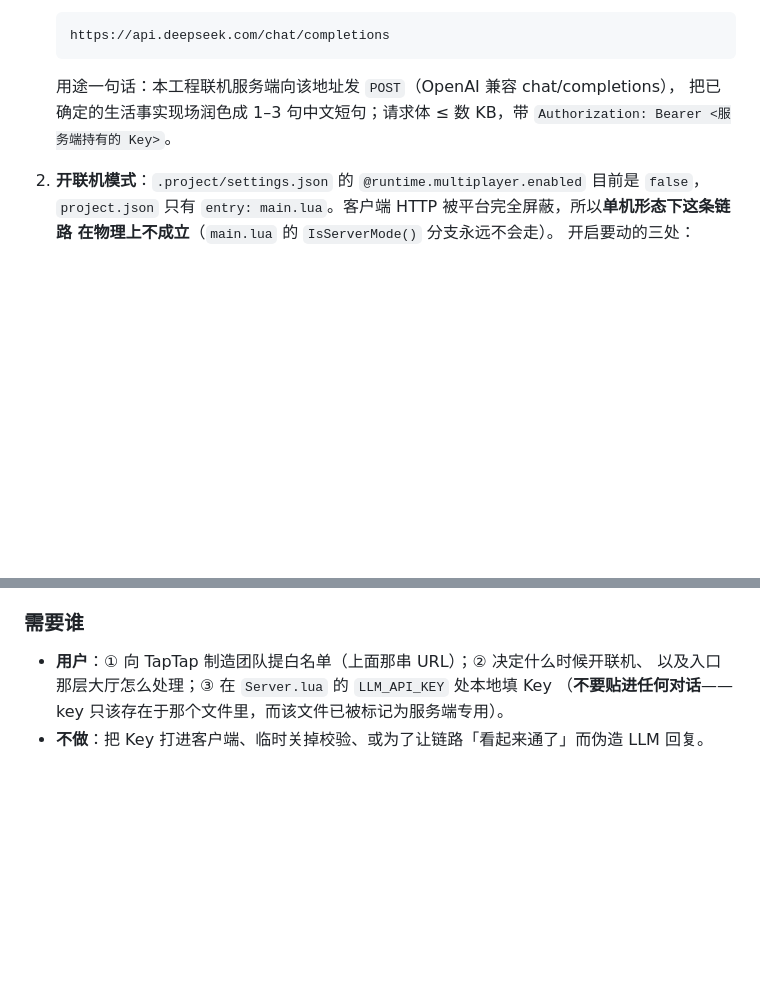
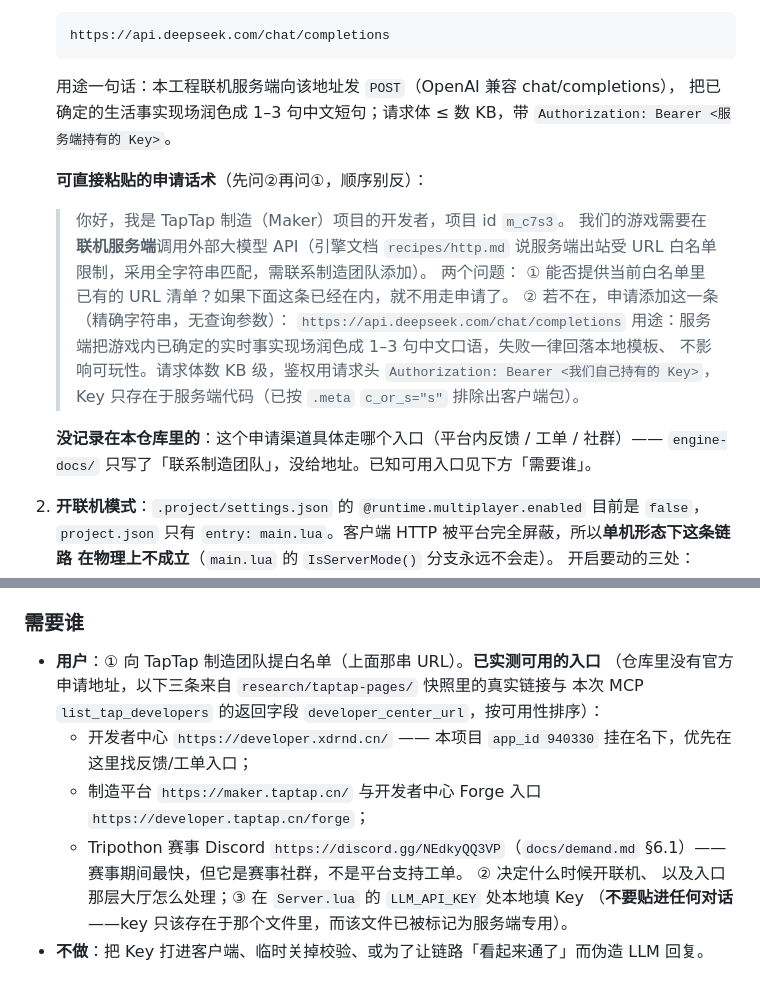
Before and after one commit to Shellingfordh/LiangLiao, a Markdown page: BLOCKED.md, 2 parts joined by grey strips. GitHub-like rendering; blank space fills up the shorter version.

Commit message:
[1790446232636] sync at 2026/9/27 02:10:32

```diff
--- a/BLOCKED.md
+++ b/BLOCKED.md
@@ -482,6 +482,22 @@ LSP `Errors: 0`、`git diff --check` exit 0，交付 commit `e40fb21`），但**
    用途一句话：本工程联机服务端向该地址发 `POST`（OpenAI 兼容 chat/completions），
    把已确定的生活事实现场润色成 1–3 句中文短句；请求体 ≤ 数 KB，带 `Authorization: Bearer <服务端持有的 Key>`。
 
+   **可直接粘贴的申请话术**（先问②再问①，顺序别反）：
+
+   > 你好，我是 TapTap 制造（Maker）项目的开发者，项目 id `m_c7s3`。
+   > 我们的游戏需要在**联机服务端**调用外部大模型 API（引擎文档 `recipes/http.md` 说服务端出站受
+   > URL 白名单限制，采用全字符串匹配，需联系制造团队添加）。
+   > 两个问题：
+   > ① 能否提供当前白名单里已有的 URL 清单？如果下面这条已经在内，就不用走申请了。
+   > ② 若不在，申请添加这一条（精确字符串，无查询参数）：
+   > `https://api.deepseek.com/chat/completions`
+   > 用途：服务端把游戏内已确定的实时事实现场润色成 1–3 句中文口语，失败一律回落本地模板、
+   > 不影响可玩性。请求体数 KB 级，鉴权用请求头 `Authorization: Bearer <我们自己持有的 Key>`，
+   > Key 只存在于服务端代码（已按 `.meta` `c_or_s="s"` 排除出客户端包）。
+
+   **没记录在本仓库里的**：这个申请渠道具体走哪个入口（平台内反馈 / 工单 / 社群）——
+   `engine-docs/` 只写了「联系制造团队」，没给地址。已知可用入口见下方「需要谁」。
+
 2. **开联机模式**：`.project/settings.json` 的 `@runtime.multiplayer.enabled` 目前是 `false`，
    `project.json` 只有 `entry: main.lua`。客户端 HTTP 被平台完全屏蔽，所以**单机形态下这条链路
    在物理上不成立**（`main.lua` 的 `IsServerMode()` 分支永远不会走）。
@@ -509,7 +525,14 @@ LSP `Errors: 0`、`git diff --check` exit 0，交付 commit `e40fb21`），但**
 
 ### 需要谁
 
-- **用户**：① 向 TapTap 制造团队提白名单（上面那串 URL）；② 决定什么时候开联机、
+- **用户**：① 向 TapTap 制造团队提白名单（上面那串 URL）。**已实测可用的入口**
+  （仓库里没有官方申请地址，以下三条来自 `research/taptap-pages/` 快照里的真实链接与
+  本次 MCP `list_tap_developers` 的返回字段 `developer_center_url`，按可用性排序）：
+  - 开发者中心 `https://developer.xdrnd.cn/` —— 本项目 `app_id 940330` 挂在名下，优先在这里找反馈/工单入口；
+  - 制造平台 `https://maker.taptap.cn/` 与开发者中心 Forge 入口 `https://developer.taptap.cn/forge`；
+  - Tripothon 赛事 Discord `https://discord.gg/NEdkyQQ3VP`（`docs/demand.md` §6.1）——
+    赛事期间最快，但它是赛事社群，不是平台支持工单。
+  ② 决定什么时候开联机、
   以及入口那层大厅怎么处理；③ 在 `Server.lua` 的 `LLM_API_KEY` 处本地填 Key
   （**不要贴进任何对话**——key 只该存在于那个文件里，而该文件已被标记为服务端专用）。
 - **不做**：把 Key 打进客户端、临时关掉校验、或为了让链路「看起来通了」而伪造 LLM 回复。
```
